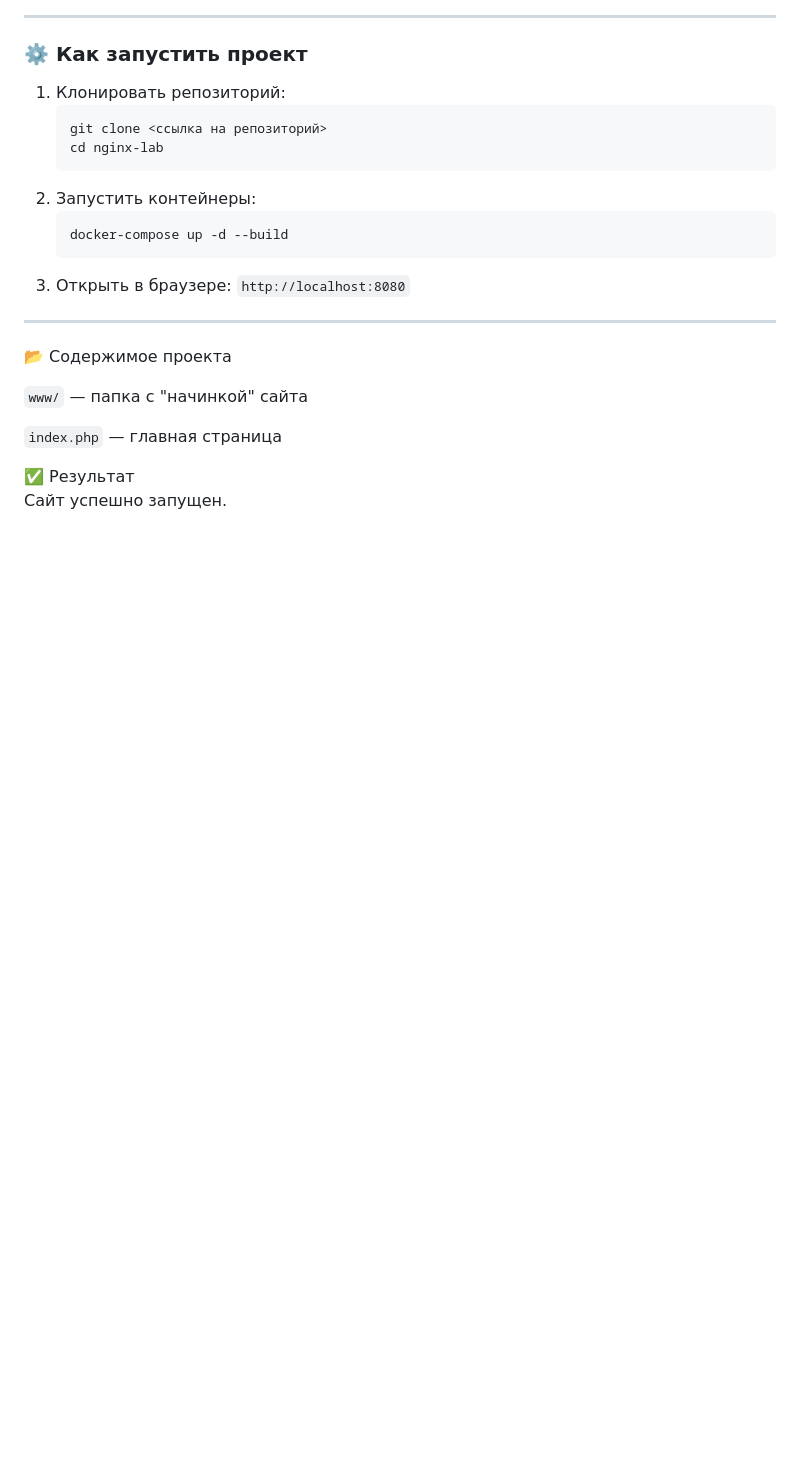
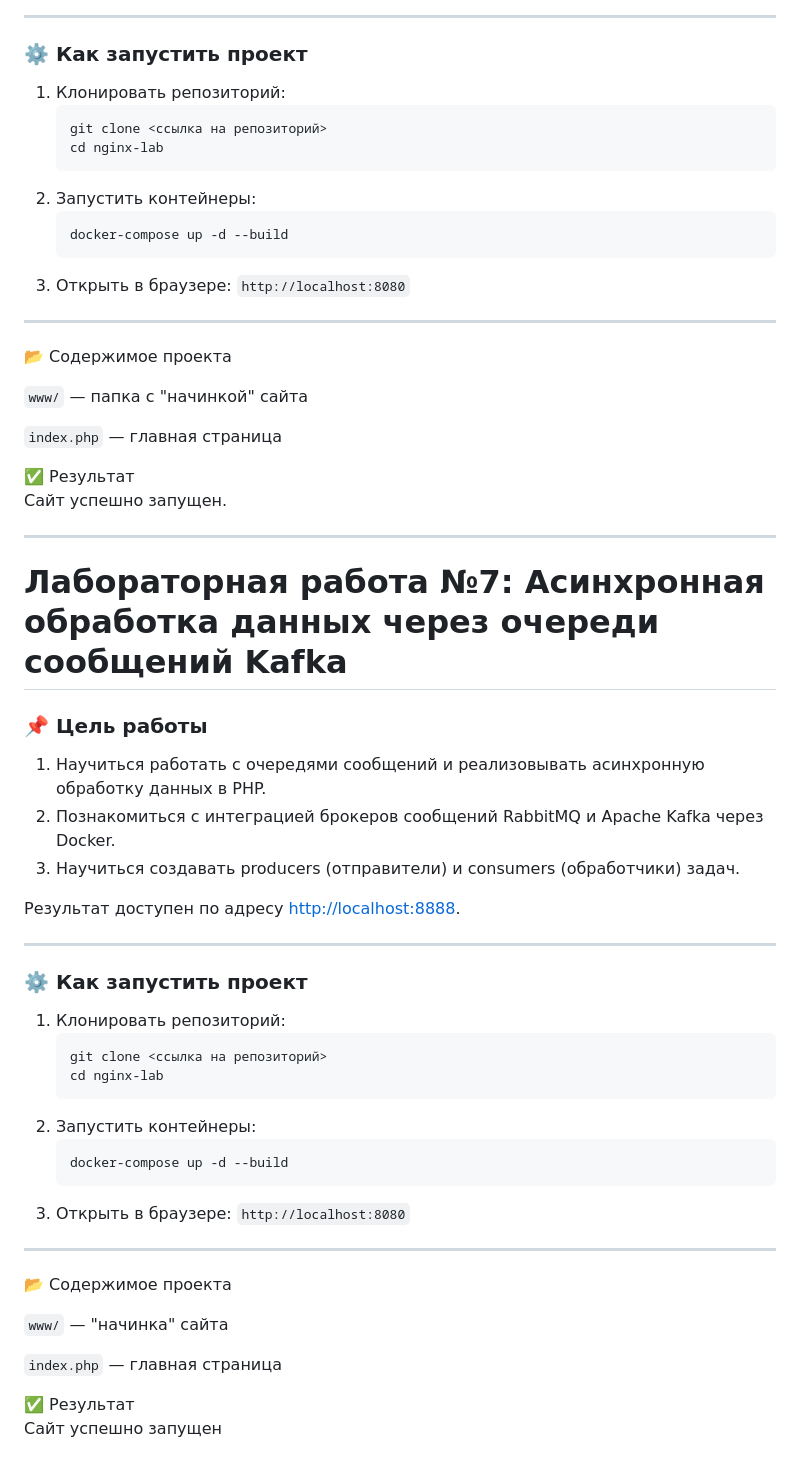
Before and after one commit to MaryaELF/WB_BFU, a Markdown page: README.md, the part around the change. Rendered like a GitHub page; blank space fills up the shorter version.

````diff
--- a/README.md
+++ b/README.md
@@ -222,3 +222,40 @@ HTML-страница успешно запущена, сохранение да
 
 ✅ Результат
 Сайт успешно запущен.
+
+---
+
+# Лабораторная работа №7: Асинхронная обработка данных через очереди сообщений Kafka
+
+### 📌 Цель работы
+1. Научиться работать с очередями сообщений и реализовывать асинхронную обработку данных в PHP.
+2. Познакомиться с интеграцией брокеров сообщений RabbitMQ и Apache Kafka через Docker.
+3. Научиться создавать producers (отправители) и consumers (обработчики) задач.
+
+Результат доступен по адресу [http://localhost:8888](http://localhost:8080/index.php).
+
+---
+
+### ⚙️ Как запустить проект
+
+1. Клонировать репозиторий:
+   ```bash
+   git clone <ссылка на репозиторий>
+   cd nginx-lab
+2. Запустить контейнеры:
+   ```bash
+   docker-compose up -d --build
+   ```
+3. Открыть в браузере:
+   ```http://localhost:8080```
+
+---
+
+📂 Содержимое проекта
+
+```www/``` — "начинка" сайта
+
+```index.php``` — главная страница
+
+✅ Результат
+Сайт успешно запущен
````
